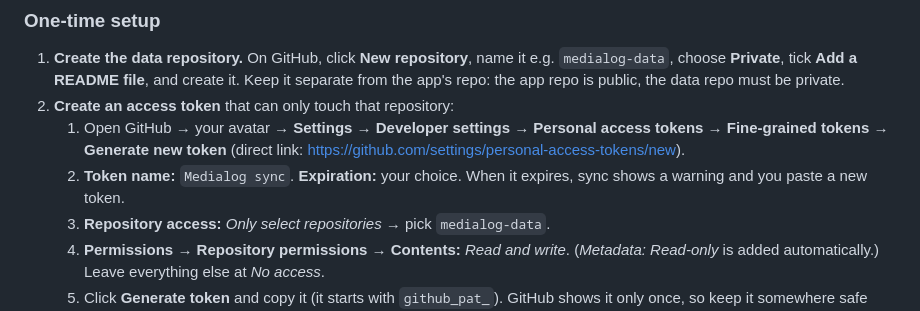
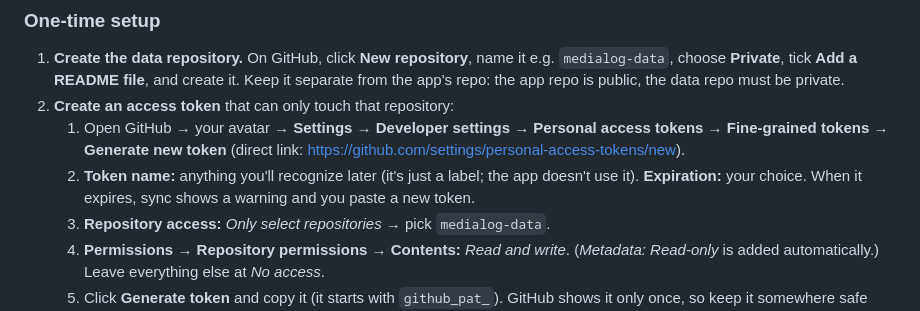
Before and after one commit to albert1911/medialog, a Markdown page: README.md, the part around the change. Rendered like a GitHub page.

```diff
--- a/README.md
+++ b/README.md
@@ -80,7 +80,7 @@ Medialog can keep your laptop and phone in sync through a file in a **private**
 1. **Create the data repository.** On GitHub, click **New repository**, name it e.g. `medialog-data`, choose **Private**, tick **Add a README file**, and create it. Keep it separate from the app's repo: the app repo is public, the data repo must be private.
 2. **Create an access token** that can only touch that repository:
    1. Open GitHub → your avatar → **Settings → Developer settings → Personal access tokens → Fine-grained tokens → Generate new token** (direct link: https://github.com/settings/personal-access-tokens/new).
-   2. **Token name:** `Medialog sync`. **Expiration:** your choice. When it expires, sync shows a warning and you paste a new token.
+   2. **Token name:** anything you'll recognize later (it's just a label; the app doesn't use it). **Expiration:** your choice. When it expires, sync shows a warning and you paste a new token.
    3. **Repository access:** *Only select repositories* → pick `medialog-data`.
    4. **Permissions → Repository permissions → Contents:** *Read and write*. (*Metadata: Read-only* is added automatically.) Leave everything else at *No access*.
    5. Click **Generate token** and copy it (it starts with `github_pat_`). GitHub shows it only once, so keep it somewhere safe (e.g. a password manager) to paste on your other devices.
```
